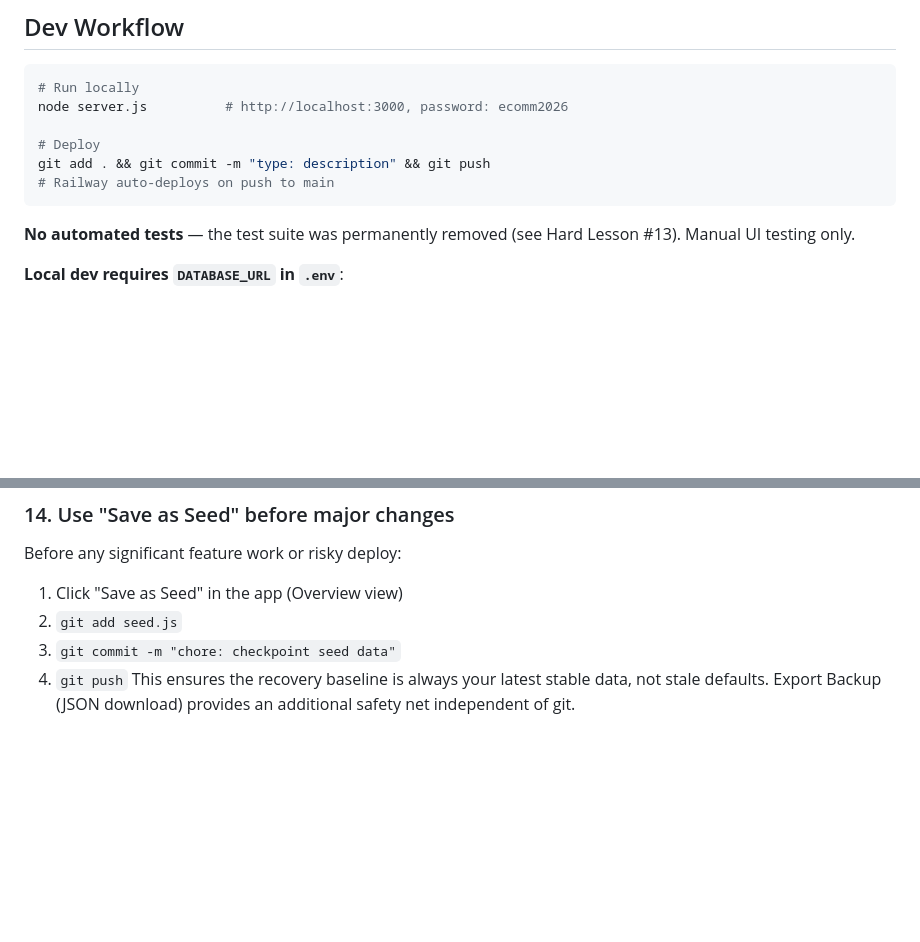
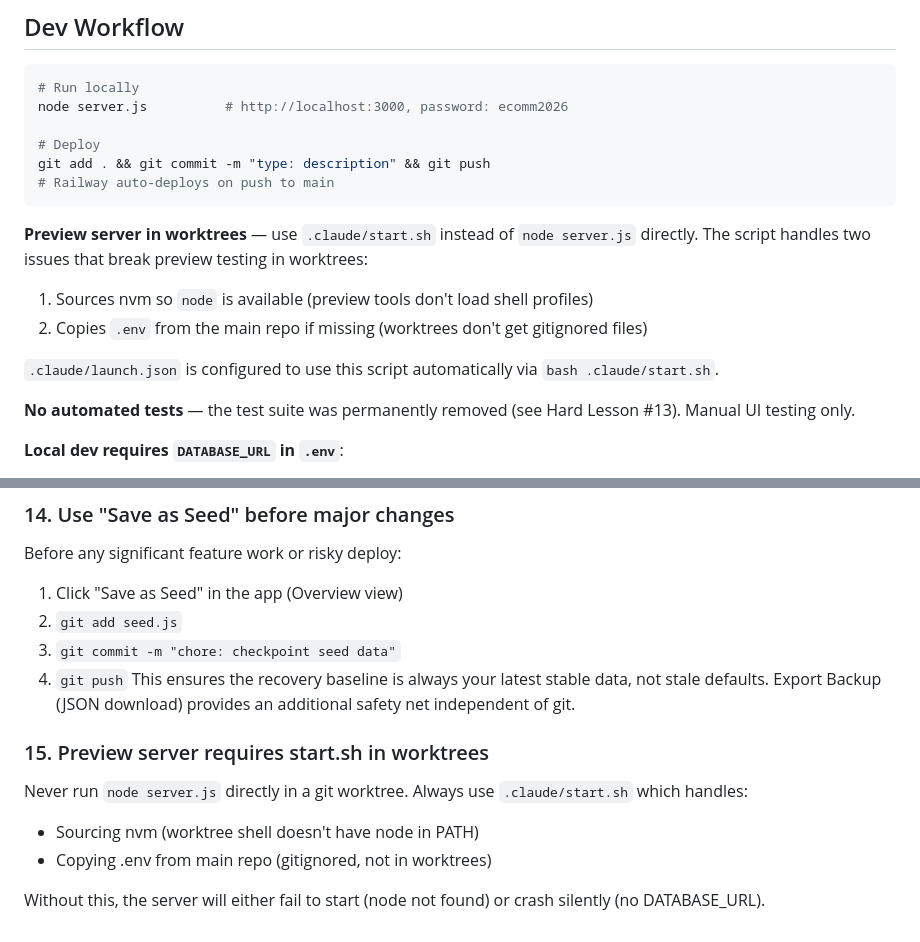
Before and after one commit to elijahox/capacity-planner, a Markdown page: CLAUDE.md, 2 parts joined by grey strips. Rendered like a GitHub page; blank space fills up the shorter version.

Commit message:
docs: add preview server worktree setup to CLAUDE.md
Documents .claude/start.sh which handles nvm sourcing and .env
copying for worktree preview testing. Both start.sh and launch.json
live in .claude/ (gitignored) and persist in the main repo.

Co-Authored-By: Claude Opus 4.6 <noreply@anthropic.com>

````diff
--- a/CLAUDE.md
+++ b/CLAUDE.md
@@ -168,6 +168,13 @@ git add . && git commit -m "type: description" && git push
 # Railway auto-deploys on push to main
 ```
 
+**Preview server in worktrees** — use `.claude/start.sh` instead of `node server.js` directly.
+The script handles two issues that break preview testing in worktrees:
+1. Sources nvm so `node` is available (preview tools don't load shell profiles)
+2. Copies `.env` from the main repo if missing (worktrees don't get gitignored files)
+
+`.claude/launch.json` is configured to use this script automatically via `bash .claude/start.sh`.
+
 **No automated tests** — the test suite was permanently removed (see Hard Lesson #13). Manual UI testing only.
 
 **Local dev requires `DATABASE_URL` in `.env`**:
@@ -324,3 +331,10 @@ Before any significant feature work or risky deploy:
 3. `git commit -m "chore: checkpoint seed data"`
 4. `git push`
 This ensures the recovery baseline is always your latest stable data, not stale defaults. Export Backup (JSON download) provides an additional safety net independent of git.
+
+### 15. Preview server requires start.sh in worktrees
+Never run `node server.js` directly in a git worktree. Always use `.claude/start.sh` which handles:
+- Sourcing nvm (worktree shell doesn't have node in PATH)
+- Copying .env from main repo (gitignored, not in worktrees)
+
+Without this, the server will either fail to start (node not found) or crash silently (no DATABASE_URL).
````
